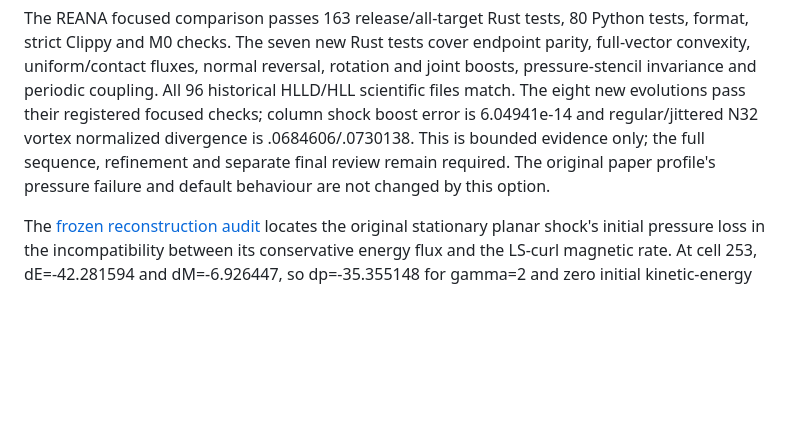
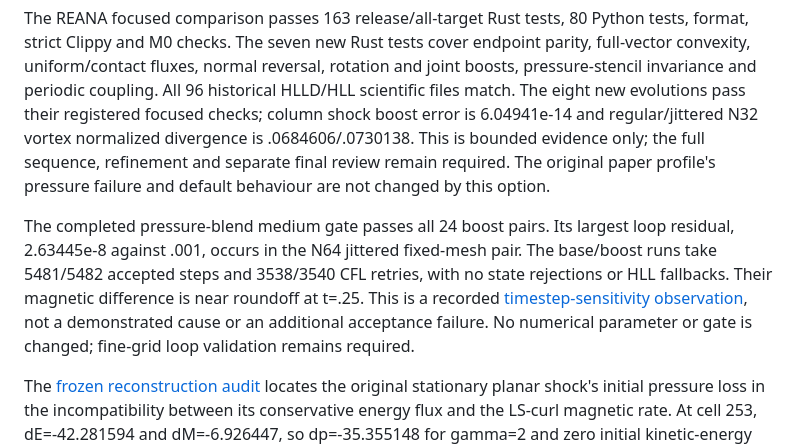
Before and after one commit to arm2arm/openmhd-rs-, a Markdown page: docs/M1_CANDIDATE_AUDIT.md, the part around the change. GitHub-like rendering; blank space fills up the shorter version.

Commit message:
docs(m1): preserve passed loop residual and timestep observations (#22)

```diff
--- a/docs/M1_CANDIDATE_AUDIT.md
+++ b/docs/M1_CANDIDATE_AUDIT.md
@@ -162,6 +162,15 @@ is .0684606/.0730138. This is bounded evidence only; the full sequence,
 refinement and separate final review remain required. The original paper
 profile's pressure failure and default behaviour are not changed by this option.
 
+The completed pressure-blend medium gate passes all 24 boost pairs. Its
+largest loop residual, 2.63445e-8 against .001, occurs in the N64 jittered
+fixed-mesh pair. The base/boost runs take 5481/5482 accepted steps and
+3538/3540 CFL retries, with no state rejections or HLL fallbacks. Their
+magnetic difference is near roundoff at t=.25. This is a recorded
+[timestep-sensitivity observation](../tests/reference/m1_pressure_campaign/loop_followup/README.md),
+not a demonstrated cause or an additional acceptance failure. No numerical
+parameter or gate is changed; fine-grid loop validation remains required.
+
 The [frozen reconstruction audit](M1_SHOCK_INVESTIGATION.md#measured-reconstruction-input-result)
 locates the original stationary planar shock's initial pressure loss in the
 incompatibility between its conservative energy flux and the LS-curl magnetic
```
Also changed, not shown: docs/images/m1_completion/pressure_loop_followup.png (added), 6 other files.
